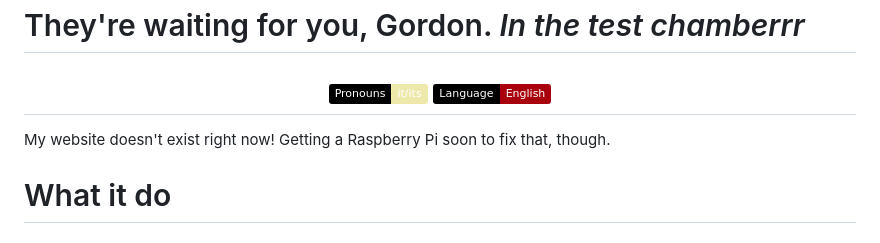
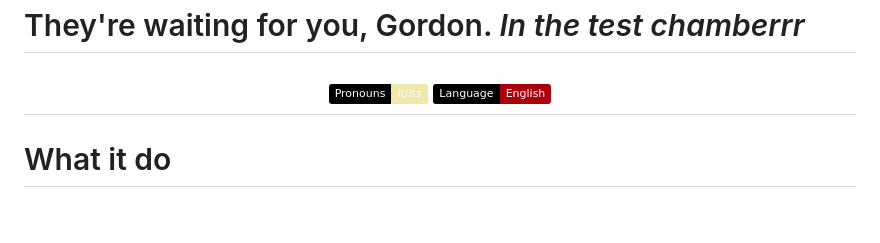
Before and after one commit to J-Fidel/J-Fidel, a Markdown page: README.md, the part around the change. Drawn GitHub-style; badges without logos.

```diff
--- a/README.md
+++ b/README.md
@@ -5,8 +5,6 @@
 
    <img alt="Language" src="https://img.shields.io/static/v1?label=Language&message=English&colorA=000000&colorB=a8000d">
 </h2>
-
-My website doesn't exist right now! Getting a Raspberry Pi soon to fix that, though.
 
 # What it do
 
```
